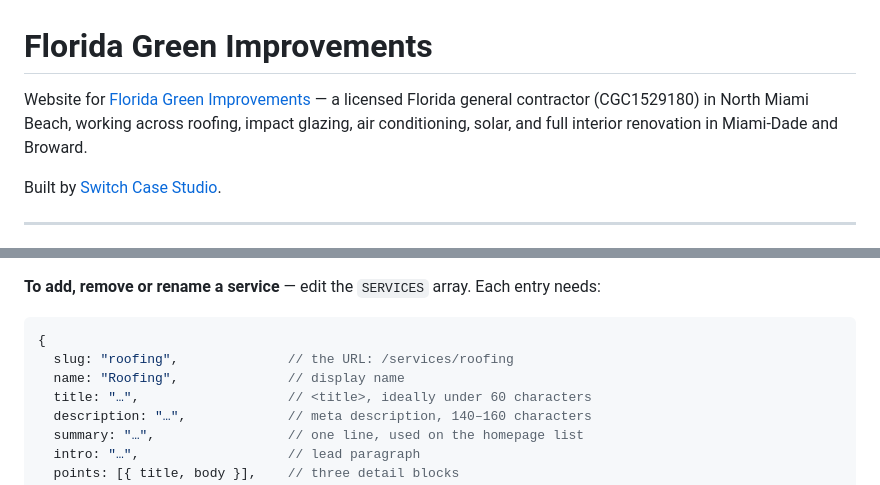
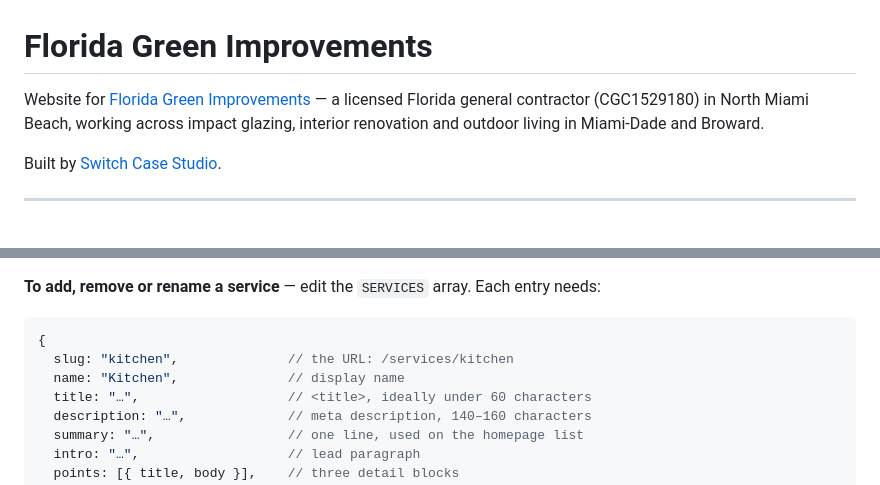
Before and after one commit to Object-ions/florida-green-improvements, a Markdown page: README.md, 2 parts joined by grey strips. Drawn GitHub-style.

Commit message:
Correct README service descriptions after the catalogue change
The opening paragraph still described the business as working across roofing,
air conditioning and solar, and the worked example for adding a service still
used roofing as its slug. Both were left behind when those three were retired.

On a public repository the README is the first thing anyone reads, including
the client. Documentation that contradicts the site is worse than none.

Co-Authored-By: Claude Opus 5 (1M context) <noreply@anthropic.com>
Claude-Session: https://claude.ai/code/session_01BYBcW5wzPSq118gm4WpHhY

````diff
--- a/README.md
+++ b/README.md
@@ -1,8 +1,8 @@
 # Florida Green Improvements
 
 Website for [Florida Green Improvements](https://www.floridagreenimprovements.com) — a licensed
-Florida general contractor (CGC1529180) in North Miami Beach, working across roofing, impact
-glazing, air conditioning, solar, and full interior renovation in Miami-Dade and Broward.
+Florida general contractor (CGC1529180) in North Miami Beach, working across impact glazing,
+interior renovation and outdoor living in Miami-Dade and Broward.
 
 Built by [Switch Case Studio](https://switchcasestudio.com).
 
@@ -75,8 +75,8 @@ and the contact-form dropdown all read from it — so a change there propagates
 
 ```ts
 {
-  slug: "roofing",              // the URL: /services/roofing
-  name: "Roofing",              // display name
+  slug: "kitchen",              // the URL: /services/kitchen
+  name: "Kitchen",              // display name
   title: "…",                   // <title>, ideally under 60 characters
   description: "…",             // meta description, 140–160 characters
   summary: "…",                 // one line, used on the homepage list
````
